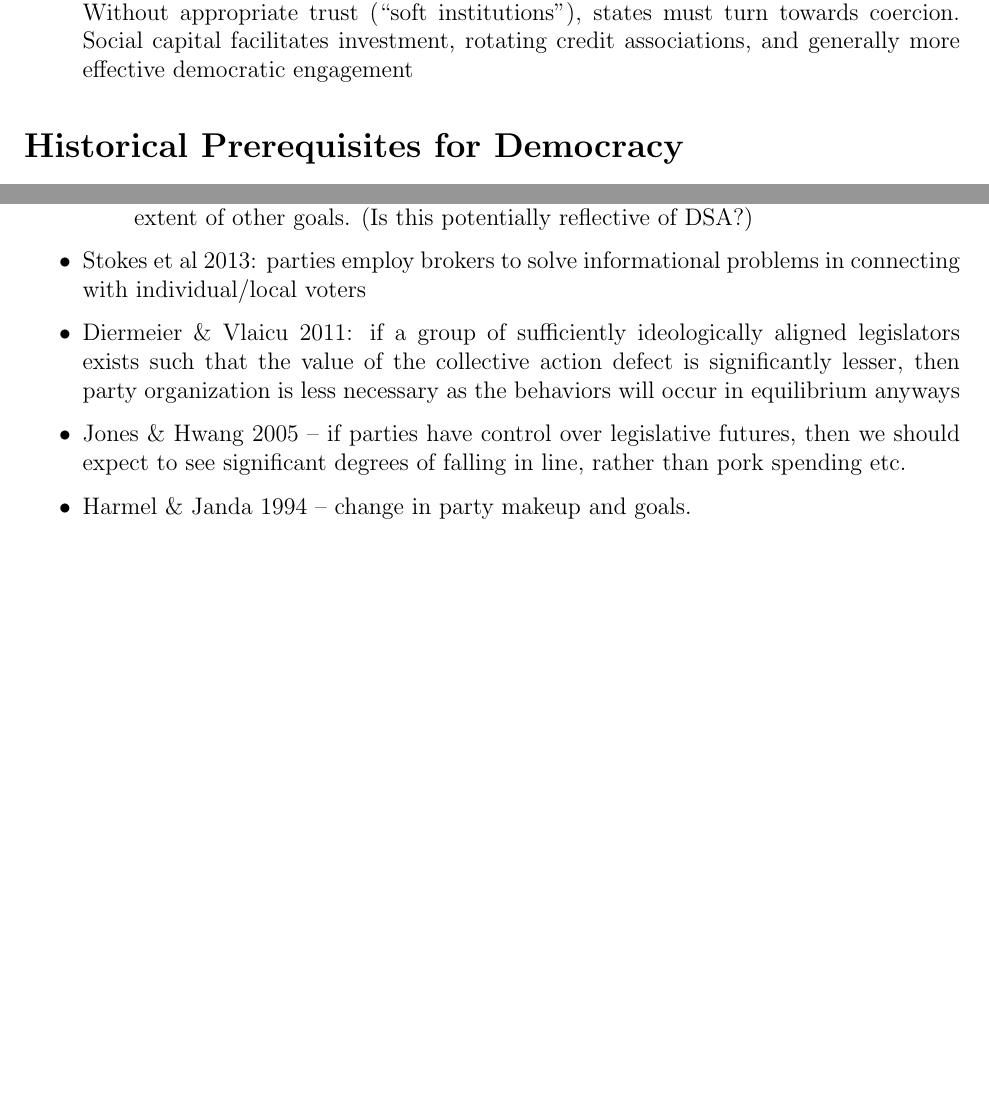
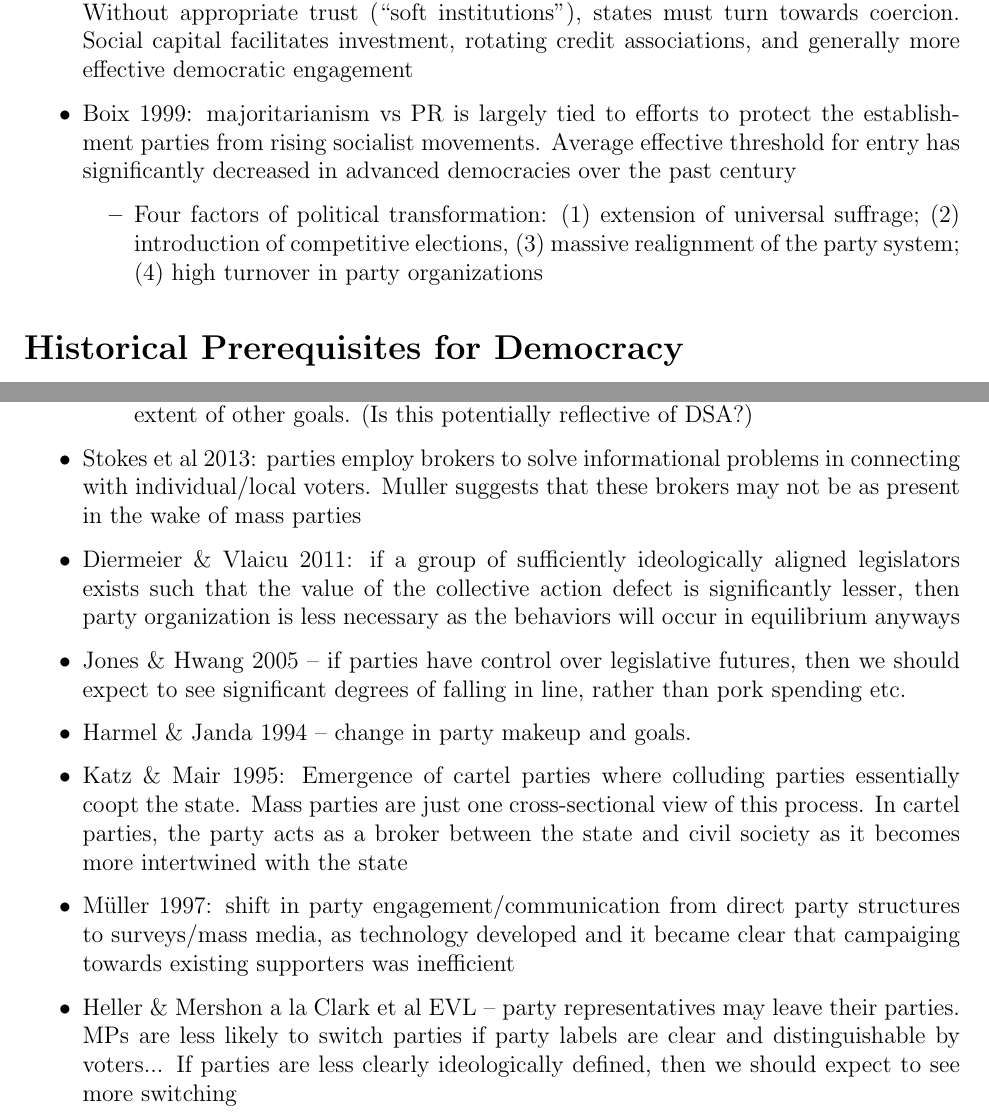
Before and after one commit to rkgibbons/2026-comp-exam, a LaTeX document (Synthetic Overview.tex): two parts of pages 4 and 8 of 20, joined at a grey line, cut so that both start at the same text, the shorter picture padded with empty space. Compiled offline with pdfLaTeX.

Commit message:
done papers

```diff
--- a/Synthetic Overview.tex
+++ b/Synthetic Overview.tex
@@ -82,6 +82,10 @@
     \end{itemize}
     \item Przeworski et al 2000: Development is more broadly seen in democracies precisely because economic hardship leads to democracies failing (but not autocracies): it is a selection effect, rather than a distinct causal mechanis. Democracies are less resilient to economic shocks and therefore those which survive are those with stronger economic outcomes
     \item Putnam 1993: democracy is facilitated by social capital and effective civil society. Without appropriate trust (``soft institutions''), states must turn towards coercion. Social capital facilitates investment, rotating credit associations, and generally more effective democratic engagement
+    \item Boix 1999: majoritarianism vs PR is largely tied to efforts to protect the establishment parties from rising socialist movements. Average effective threshold for entry has significantly decreased in advanced democracies over the past century
+    \begin{itemize}
+        \item Four factors of political transformation: (1) extension of universal suffrage; (2) introduction of competitive elections, (3) massive realignment of the party system; (4) high turnover in party organizations
+    \end{itemize}
 \end{itemize}
 
 
@@ -202,10 +206,13 @@
         \item Strom 1990: framework for goals between policy, office, and votes; there exists some ``weighting'' of these goals by eaach party
         \item Harmel \& Janda 1994: an additional goal is ``democracy-seeking'' where parties want to appropriately reflect democratic institutions and practices, even at the extent of other goals. (Is this potentially reflective of DSA?)
     \end{itemize}
-    \item Stokes et al 2013: parties employ brokers to solve informational problems in connecting with individual/local voters
+    \item Stokes et al 2013: parties employ brokers to solve informational problems in connecting with individual/local voters. Muller suggests that these brokers may not be as present in the wake of mass parties
     \item Diermeier \& Vlaicu 2011: if a group of sufficiently ideologically aligned legislators exists such that the value of the collective action defect is significantly lesser, then party organization is less necessary as the behaviors will occur in equilibrium anyways
     \item Jones \& Hwang 2005 -- if parties have control over legislative futures, then we should expect to see significant degrees of falling in line, rather than pork spending etc.
     \item Harmel \& Janda 1994 -- change in party makeup and goals.
+    \item Katz \& Mair 1995: Emergence of cartel parties where colluding parties essentially coopt the state. Mass parties are just one cross-sectional view of this process. In cartel parties, the party acts as a broker between the state and civil society as it becomes more intertwined with the state
+    \item Müller 1997: shift in party engagement/communication from direct party structures to surveys/mass media, as technology developed and it became clear that campaiging towards existing supporters was inefficient
+    \item Heller \& Mershon a la Clark et al EVL -- party representatives may leave their parties. MPs are less likely to switch parties if party labels are clear and distinguishable by voters... If parties are less clearly ideologically defined, then we should expect to see more switching
 \end{itemize}
 
 
```
Also changed, not shown: Synthetic Overview.tex (4 more changed lines).
